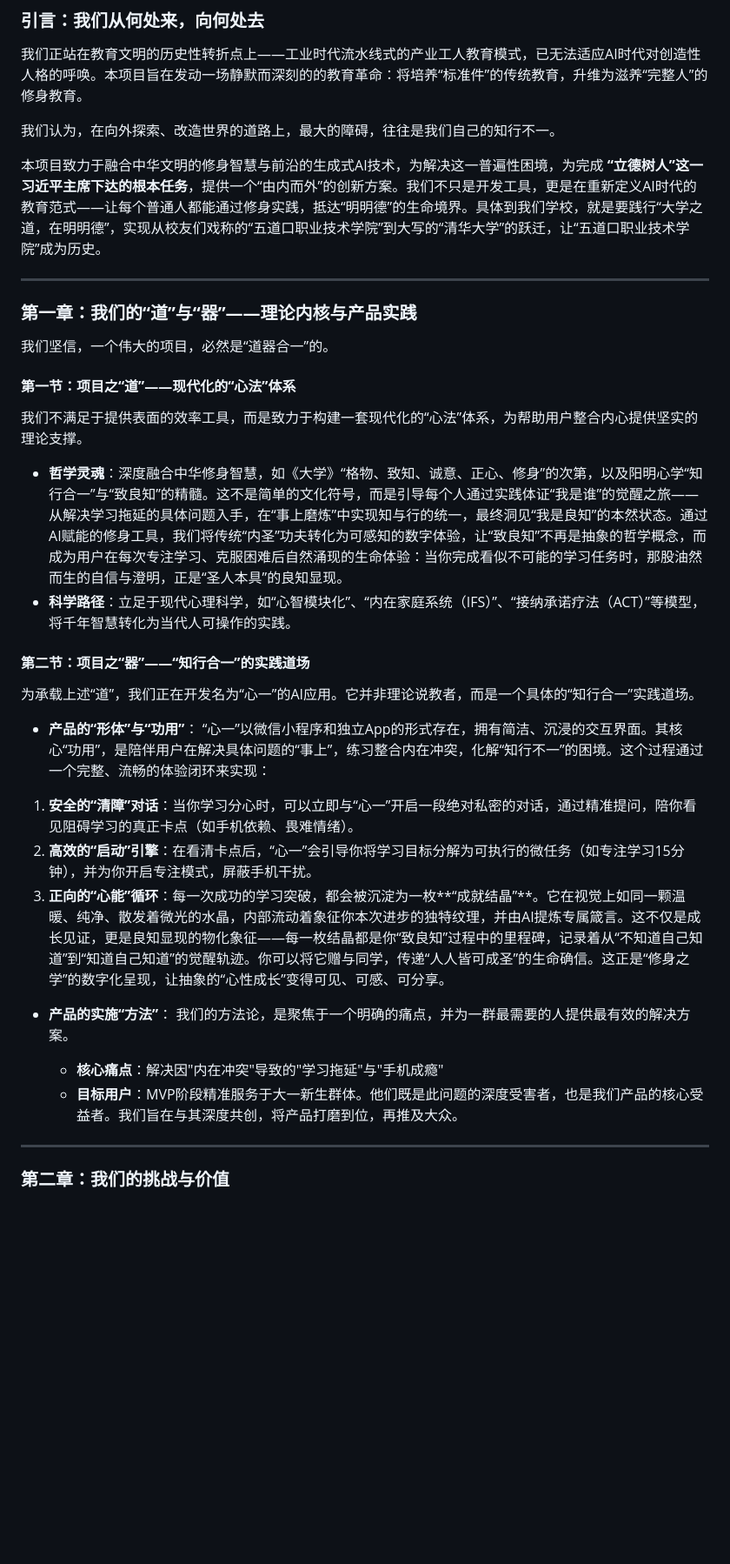
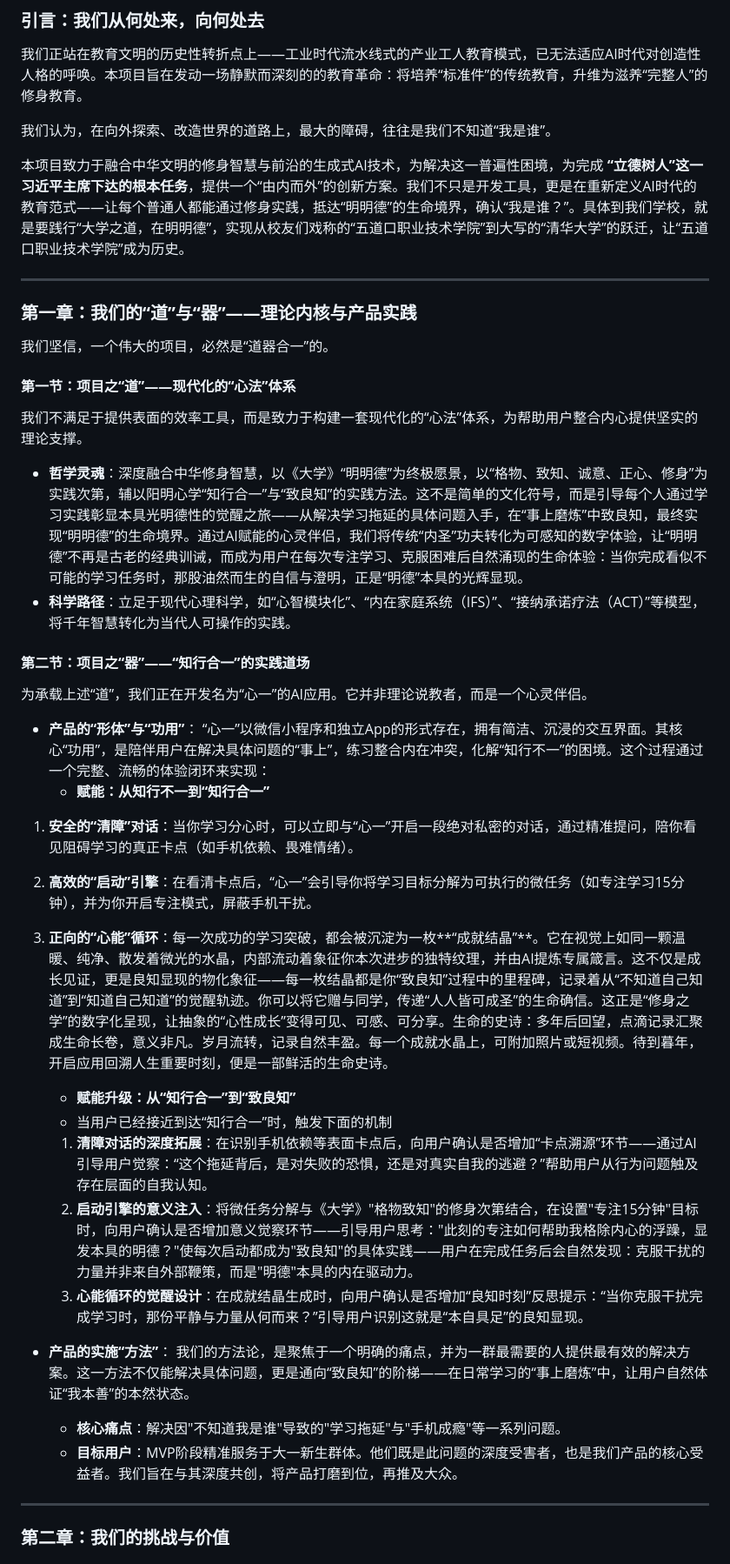
Before and after one commit to rainbow-loong/OneMind, a Markdown page: doc/“心一”项目简介.md, the part around the change printed below. Shown: that part at 87% size. Drawn GitHub-style; blank space fills up the shorter version.

Commit message:
In-depth requirement analysis

```diff
--- a/doc/“心一”项目简介.md
+++ b/doc/“心一”项目简介.md
@@ -9,9 +9,9 @@
 
 我们正站在教育文明的历史性转折点上——工业时代流水线式的产业工人教育模式，已无法适应AI时代对创造性人格的呼唤。本项目旨在发动一场静默而深刻的的教育革命：将培养“标准件”的传统教育，升维为滋养“完整人”的修身教育。
 
-我们认为，在向外探索、改造世界的道路上，最大的障碍，往往是我们自己的知行不一。
+我们认为，在向外探索、改造世界的道路上，最大的障碍，往往是我们不知道“我是谁”。
 
-本项目致力于融合中华文明的修身智慧与前沿的生成式AI技术，为解决这一普遍性困境，为完成 **“立德树人”这一习近平主席下达的根本任务**，提供一个“由内而外”的创新方案。我们不只是开发工具，更是在重新定义AI时代的教育范式——让每个普通人都能通过修身实践，抵达“明明德”的生命境界。具体到我们学校，就是要践行“大学之道，在明明德”，实现从校友们戏称的“五道口职业技术学院”到大写的“清华大学”的跃迁，让“五道口职业技术学院”成为历史。
+本项目致力于融合中华文明的修身智慧与前沿的生成式AI技术，为解决这一普遍性困境，为完成 **“立德树人”这一习近平主席下达的根本任务**，提供一个“由内而外”的创新方案。我们不只是开发工具，更是在重新定义AI时代的教育范式——让每个普通人都能通过修身实践，抵达“明明德”的生命境界，确认“我是谁？”。具体到我们学校，就是要践行“大学之道，在明明德”，实现从校友们戏称的“五道口职业技术学院”到大写的“清华大学”的跃迁，让“五道口职业技术学院”成为历史。
 
 ---
 ### **第一章：我们的“道”与“器”——理论内核与产品实践**
@@ -22,25 +22,31 @@
 
 我们不满足于提供表面的效率工具，而是致力于构建一套现代化的“心法”体系，为帮助用户整合内心提供坚实的理论支撑。
 
-*   **哲学灵魂**：深度融合中华修身智慧，如《大学》“格物、致知、诚意、正心、修身”的次第，以及阳明心学“知行合一”与“致良知”的精髓。这不是简单的文化符号，而是引导每个人通过实践体证“我是谁”的觉醒之旅——从解决学习拖延的具体问题入手，在“事上磨炼”中实现知与行的统一，最终洞见“我是良知”的本然状态。通过AI赋能的修身工具，我们将传统“内圣”功夫转化为可感知的数字体验，让“致良知”不再是抽象的哲学概念，而成为用户在每次专注学习、克服困难后自然涌现的生命体验：当你完成看似不可能的学习任务时，那股油然而生的自信与澄明，正是“圣人本具”的良知显现。
+*   **哲学灵魂**：深度融合中华修身智慧，以《大学》“明明德”为终极愿景，以“格物、致知、诚意、正心、修身”为实践次第，辅以阳明心学“知行合一”与“致良知”的实践方法。这不是简单的文化符号，而是引导每个人通过学习实践彰显本具光明德性的觉醒之旅——从解决学习拖延的具体问题入手，在“事上磨炼”中致良知，最终实现“明明德”的生命境界。通过AI赋能的心灵伴侣，我们将传统“内圣”功夫转化为可感知的数字体验，让“明明德”不再是古老的经典训诫，而成为用户在每次专注学习、克服困难后自然涌现的生命体验：当你完成看似不可能的学习任务时，那股油然而生的自信与澄明，正是“明德”本具的光辉显现。
 *   **科学路径**：立足于现代心理科学，如“心智模块化”、“内在家庭系统（IFS）”、“接纳承诺疗法（ACT）”等模型，将千年智慧转化为当代人可操作的实践。
 
 #### **第二节：项目之“器”——“知行合一”的实践道场**
 
-为承载上述“道”，我们正在开发名为“心一”的AI应用。它并非理论说教者，而是一个具体的“知行合一”实践道场。
+为承载上述“道”，我们正在开发名为“心一”的AI应用。它并非理论说教者，而是一个心灵伴侣。
 
 *   **产品的“形体”与“功用”**：
 “心一”以微信小程序和独立App的形式存在，拥有简洁、沉浸的交互界面。其核心“功用”，是陪伴用户在解决具体问题的“事上”，练习整合内在冲突，化解“知行不一”的困境。这个过程通过一个完整、流畅的体验闭环来实现：
-
+    *   **赋能：从知行不一到“知行合一”**
 1.  **安全的“清障”对话**：当你学习分心时，可以立即与“心一”开启一段绝对私密的对话，通过精准提问，陪你看见阻碍学习的真正卡点（如手机依赖、畏难情绪）。
 2.  **高效的“启动”引擎**：在看清卡点后，“心一”会引导你将学习目标分解为可执行的微任务（如专注学习15分钟），并为你开启专注模式，屏蔽手机干扰。
-3.  **正向的“心能”循环**：每一次成功的学习突破，都会被沉淀为一枚**“成就结晶”**。它在视觉上如同一颗温暖、纯净、散发着微光的水晶，内部流动着象征你本次进步的独特纹理，并由AI提炼专属箴言。这不仅是成长见证，更是良知显现的物化象征——每一枚结晶都是你“致良知”过程中的里程碑，记录着从“不知道自己知道”到“知道自己知道”的觉醒轨迹。你可以将它赠与同学，传递“人人皆可成圣”的生命确信。这正是“修身之学”的数字化呈现，让抽象的“心性成长”变得可见、可感、可分享。
+3.  **正向的“心能”循环**：每一次成功的学习突破，都会被沉淀为一枚**“成就结晶”**。它在视觉上如同一颗温暖、纯净、散发着微光的水晶，内部流动着象征你本次进步的独特纹理，并由AI提炼专属箴言。这不仅是成长见证，更是良知显现的物化象征——每一枚结晶都是你“致良知”过程中的里程碑，记录着从“不知道自己知道”到“知道自己知道”的觉醒轨迹。你可以将它赠与同学，传递“人人皆可成圣”的生命确信。这正是“修身之学”的数字化呈现，让抽象的“心性成长”变得可见、可感、可分享。生命的史诗：多年后回望，点滴记录汇聚成生命长卷，意义非凡。岁月流转，记录自然丰盈。每一个成就水晶上，可附加照片或短视频。待到暮年，开启应用回溯人生重要时刻，便是一部鲜活的生命史诗。
+
+    *   **赋能升级：从“知行合一”到“致良知”**
+    *  当用户已经接近到达“知行合一”时，触发下面的机制
+    1. **清障对话的深度拓展**：在识别手机依赖等表面卡点后，向用户确认是否增加“卡点溯源”环节——通过AI引导用户觉察：“这个拖延背后，是对失败的恐惧，还是对真实自我的逃避？”帮助用户从行为问题触及存在层面的自我认知。
+    2. **启动引擎的意义注入**：将微任务分解与《大学》"格物致知"的修身次第结合，在设置"专注15分钟"目标时，向用户确认是否增加意义觉察环节——引导用户思考："此刻的专注如何帮助我格除内心的浮躁，显发本具的明德？"使每次启动都成为"致良知"的具体实践——用户在完成任务后会自然发现：克服干扰的力量并非来自外部鞭策，而是"明德"本具的内在驱动力。
+    3. **心能循环的觉醒设计**：在成就结晶生成时，向用户确认是否增加“良知时刻”反思提示：“当你克服干扰完成学习时，那份平静与力量从何而来？”引导用户识别这就是“本自具足”的良知显现。
+
 *   **产品的实施“方法”**：
-    我们的方法论，是聚焦于一个明确的痛点，并为一群最需要的人提供最有效的解决方案。
+    我们的方法论，是聚焦于一个明确的痛点，并为一群最需要的人提供最有效的解决方案。这一方法不仅能解决具体问题，更是通向“致良知”的阶梯——在日常学习的“事上磨炼”中，让用户自然体证“我本善”的本然状态。
 
-    *   **核心痛点**：解决因"内在冲突"导致的"学习拖延"与"手机成瘾"
+    *   **核心痛点**：解决因"不知道我是谁"导致的"学习拖延"与"手机成瘾"等一系列问题。
     *   **目标用户**：MVP阶段精准服务于大一新生群体。他们既是此问题的深度受害者，也是我们产品的核心受益者。我们旨在与其深度共创，将产品打磨到位，再推及大众。
-
 ---
 
 ### **第二章：我们的挑战与价值**
```
Also changed, not shown: other parts of doc/“心一”项目简介.md (+1 -1 lines).
